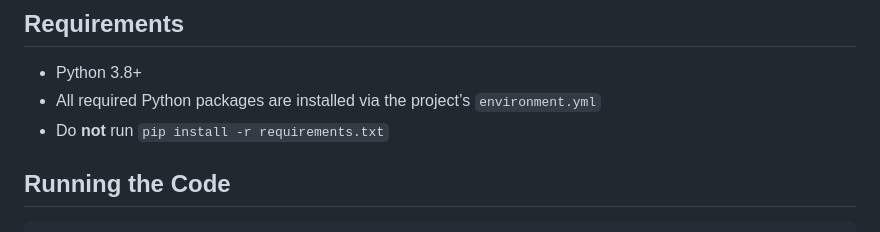
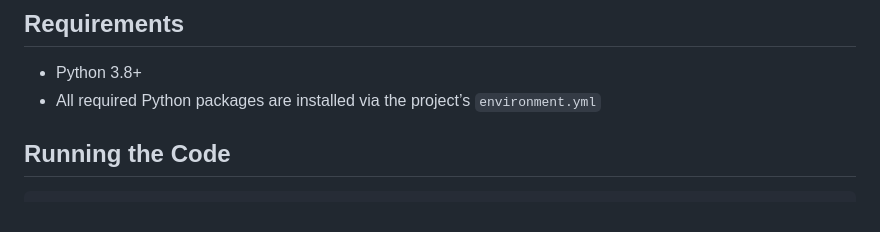
Before and after one commit to dsi-clinic/vanguard, a Markdown page: ML-Pipeline/README.md, the part around the change. GitHub-like rendering.

Commit message:
Update ML-Pipeline/README.md
Co-authored-by: Jim Pivarski <jpivarski@users.noreply.github.com>

```diff
--- a/ML-Pipeline/README.md
+++ b/ML-Pipeline/README.md
@@ -15,7 +15,6 @@ The `pcr_prediction.py` script trains and evaluates machine learning models to p
 ## Requirements
 - Python 3.8+
 - All required Python packages are installed via the project’s `environment.yml`
-- Do **not** run `pip install -r requirements.txt`
 
 ## Running the Code
 
```
